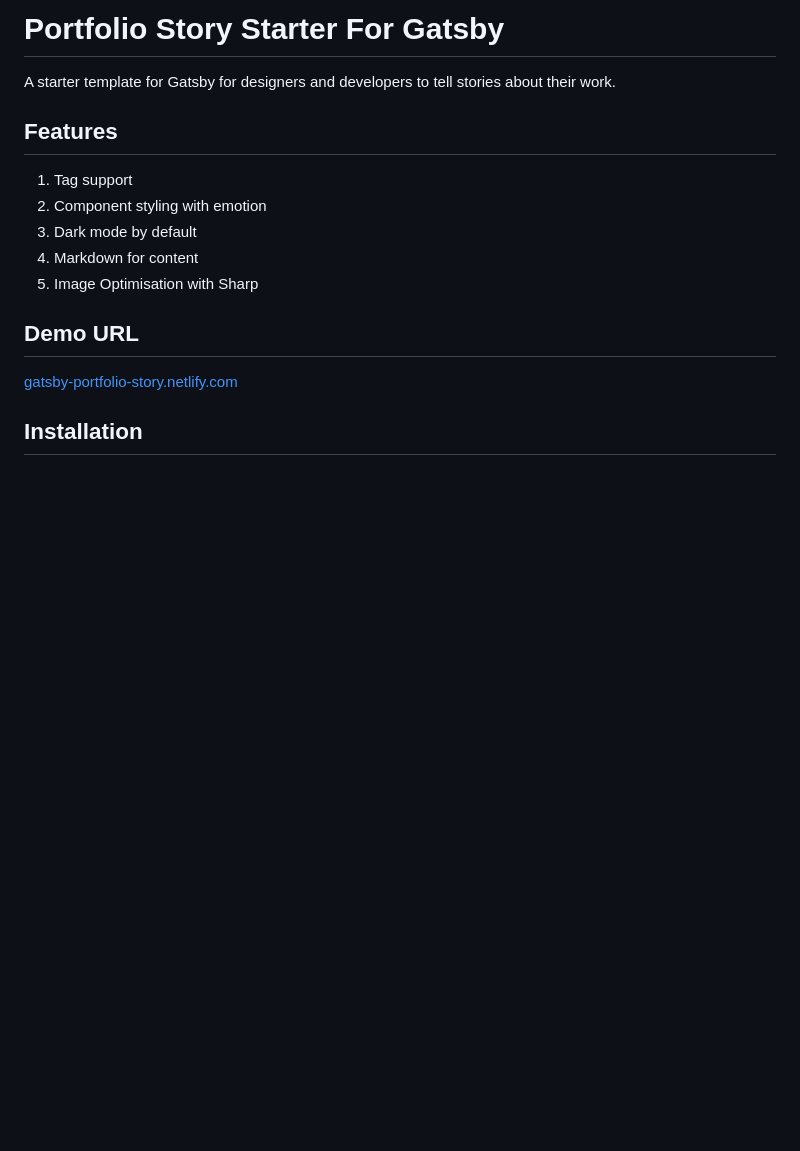
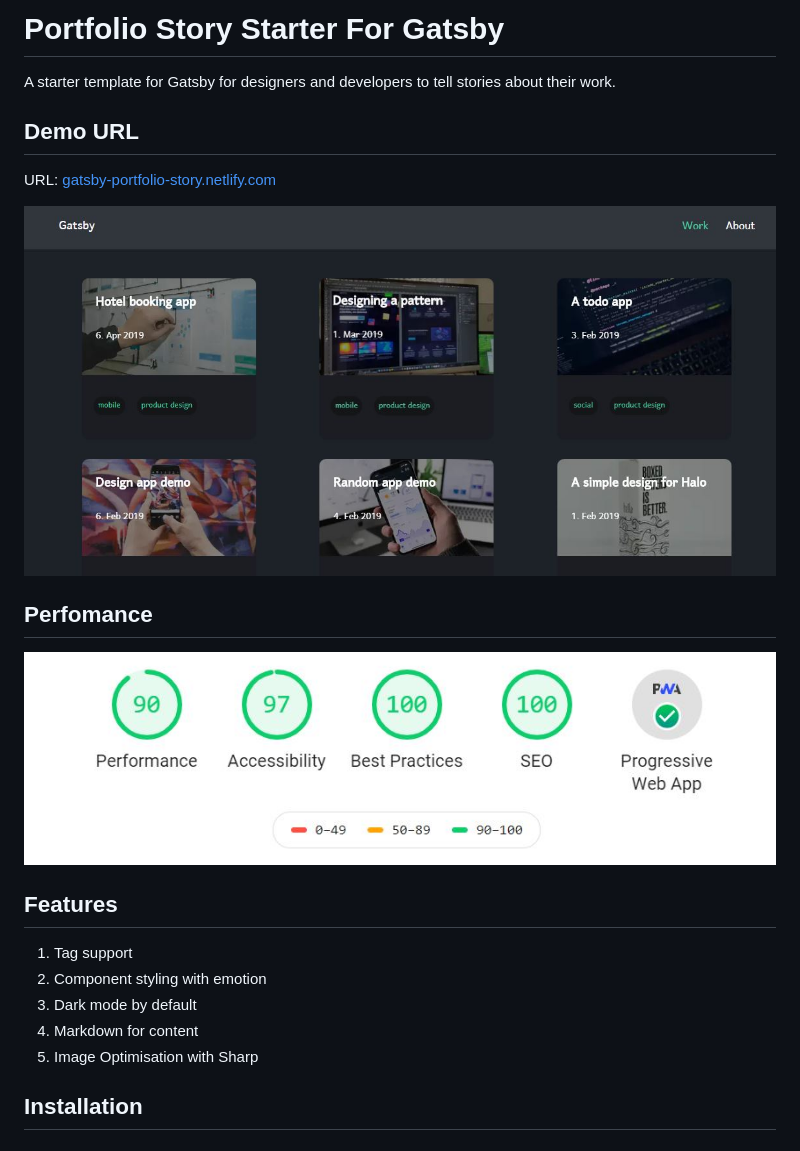
Before and after one commit to GoZaddy/gatsby-portfolio-story, a Markdown page: README.md, the part around the change. Rendered like a GitHub page; pictures changed too: screenshots/lighthouse.JPG (added), screenshots/screenshot1.JPG (added); blank space fills up the shorter version.

Commit message:
added screenshots to readMe

```diff
--- a/README.md
+++ b/README.md
@@ -1,5 +1,16 @@
 # Portfolio Story Starter For Gatsby
 A starter template for Gatsby for designers and developers to tell stories about their work.
+
+
+## Demo URL
+URL:  [gatsby-portfolio-story.netlify.com](https://gatsby-portfolio-story.netlify.com/)
+
+![](screenshots/screenshot1.JPG)
+
+## Perfomance
+
+![](screenshots/lighthouse.JPG)
+
 
 ## Features
 
@@ -9,8 +20,6 @@ A starter template for Gatsby for designers and developers to tell stories about
 4. Markdown for content
 5. Image Optimisation with Sharp
 
-## Demo URL
-[gatsby-portfolio-story.netlify.com](https://gatsby-portfolio-story.netlify.com/)
 
 ## Installation
 
```
